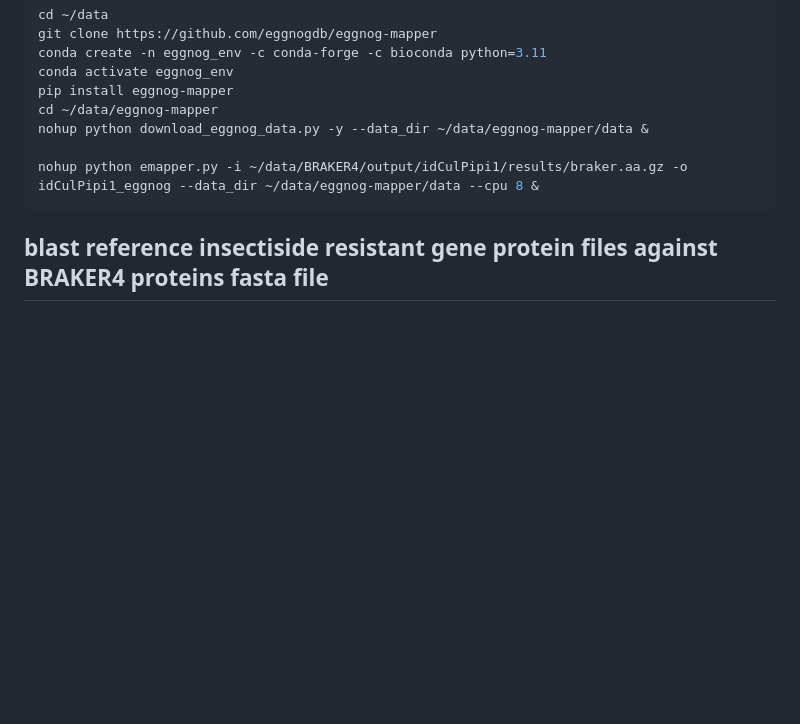
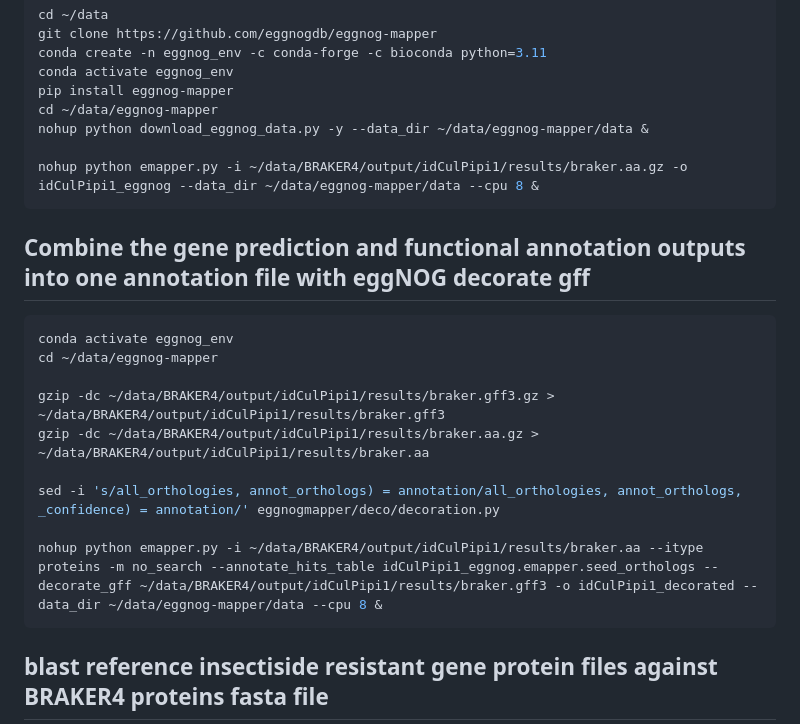
Before and after one commit to epolonsky/Thesis, a Markdown page: code.md, the part around the change. GitHub-like rendering; blank space fills up the shorter version.

````diff
--- a/code.md
+++ b/code.md
@@ -153,6 +153,20 @@ cd ~/data/eggnog-mapper
 nohup python download_eggnog_data.py -y --data_dir ~/data/eggnog-mapper/data &
 
 nohup python emapper.py -i ~/data/BRAKER4/output/idCulPipi1/results/braker.aa.gz -o idCulPipi1_eggnog --data_dir ~/data/eggnog-mapper/data --cpu 8 &
+```
+
+## Combine the gene prediction and functional annotation outputs into one annotation file with eggNOG decorate gff
+
+```bash
+conda activate eggnog_env
+cd ~/data/eggnog-mapper
+
+gzip -dc ~/data/BRAKER4/output/idCulPipi1/results/braker.gff3.gz > ~/data/BRAKER4/output/idCulPipi1/results/braker.gff3
+gzip -dc ~/data/BRAKER4/output/idCulPipi1/results/braker.aa.gz > ~/data/BRAKER4/output/idCulPipi1/results/braker.aa
+
+sed -i 's/all_orthologies, annot_orthologs) = annotation/all_orthologies, annot_orthologs, _confidence) = annotation/' eggnogmapper/deco/decoration.py
+
+nohup python emapper.py -i ~/data/BRAKER4/output/idCulPipi1/results/braker.aa --itype proteins -m no_search --annotate_hits_table idCulPipi1_eggnog.emapper.seed_orthologs --decorate_gff ~/data/BRAKER4/output/idCulPipi1/results/braker.gff3 -o idCulPipi1_decorated --data_dir ~/data/eggnog-mapper/data --cpu 8 &
 ```
 
 ## blast reference insectiside resistant gene protein files against BRAKER4 proteins fasta file
````
